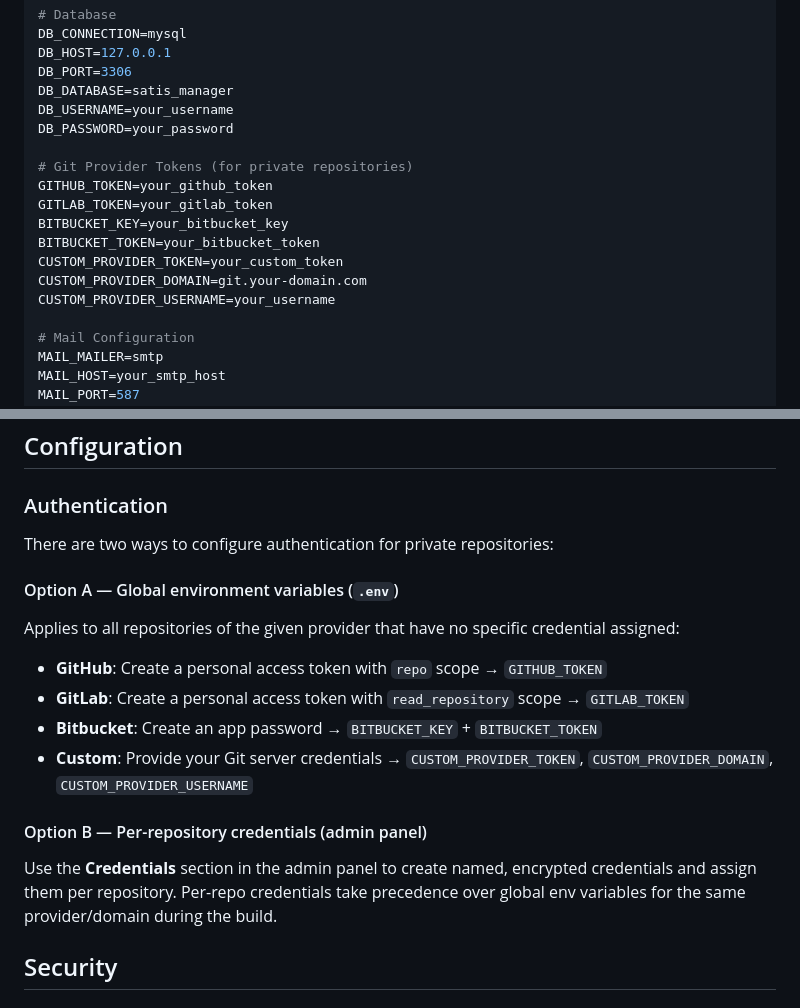
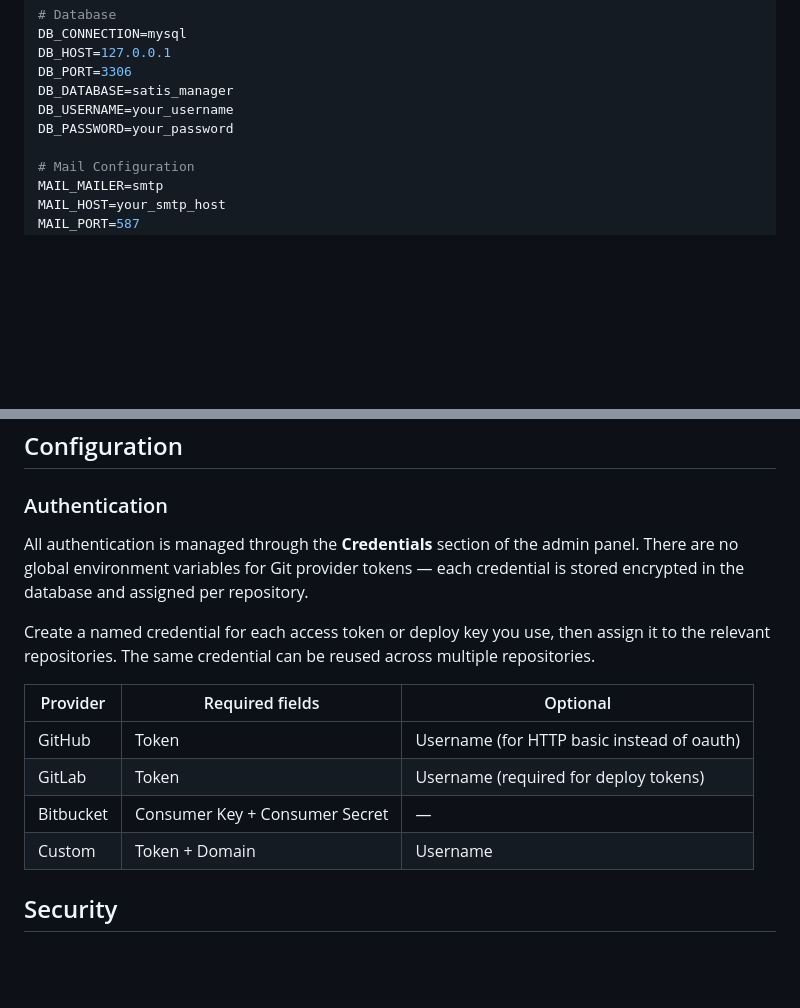
Before and after one commit to leobsst/satis-manager, a Markdown page: README.md, 2 parts joined by grey strips. Rendered like a GitHub page; blank space fills up the shorter version.

Commit message:
📝 docs: update CHANGELOG and README for v1.2.1

```diff
--- a/README.md
+++ b/README.md
@@ -128,15 +128,6 @@ DB_PORT=3306
 DB_DATABASE=satis_manager
 DB_USERNAME=your_username
 DB_PASSWORD=your_password
-
-# Git Provider Tokens (for private repositories)
-GITHUB_TOKEN=your_github_token
-GITLAB_TOKEN=your_gitlab_token
-BITBUCKET_KEY=your_bitbucket_key
-BITBUCKET_TOKEN=your_bitbucket_token
-CUSTOM_PROVIDER_TOKEN=your_custom_token
-CUSTOM_PROVIDER_DOMAIN=git.your-domain.com
-CUSTOM_PROVIDER_USERNAME=your_username
 
 # Mail Configuration
 MAIL_MAILER=smtp
@@ -449,20 +440,16 @@ storage/
 
 ### Authentication
 
-There are two ways to configure authentication for private repositories:
+All authentication is managed through the **Credentials** section of the admin panel. There are no global environment variables for Git provider tokens — each credential is stored encrypted in the database and assigned per repository.
 
-#### Option A — Global environment variables (`.env`)
+Create a named credential for each access token or deploy key you use, then assign it to the relevant repositories. The same credential can be reused across multiple repositories.
 
-Applies to all repositories of the given provider that have no specific credential assigned:
-
-- **GitHub**: Create a personal access token with `repo` scope → `GITHUB_TOKEN`
-- **GitLab**: Create a personal access token with `read_repository` scope → `GITLAB_TOKEN`
-- **Bitbucket**: Create an app password → `BITBUCKET_KEY` + `BITBUCKET_TOKEN`
-- **Custom**: Provide your Git server credentials → `CUSTOM_PROVIDER_TOKEN`, `CUSTOM_PROVIDER_DOMAIN`, `CUSTOM_PROVIDER_USERNAME`
-
-#### Option B — Per-repository credentials (admin panel)
-
-Use the **Credentials** section in the admin panel to create named, encrypted credentials and assign them per repository. Per-repo credentials take precedence over global env variables for the same provider/domain during the build.
+| Provider | Required fields | Optional |
+|----------|----------------|----------|
+| GitHub | Token | Username (for HTTP basic instead of oauth) |
+| GitLab | Token | Username (required for deploy tokens) |
+| Bitbucket | Consumer Key + Consumer Secret | — |
+| Custom | Token + Domain | Username |
 
 ## Security
 
```
Also changed, not shown: CHANGELOG.md (+17 -1 lines).
